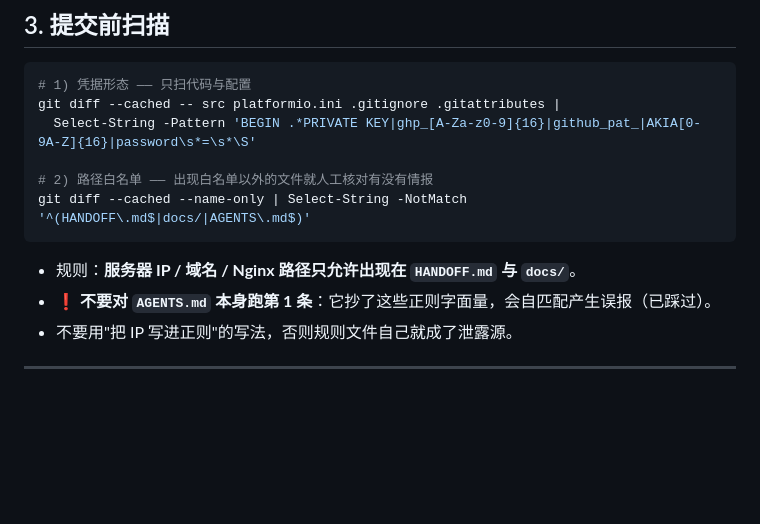
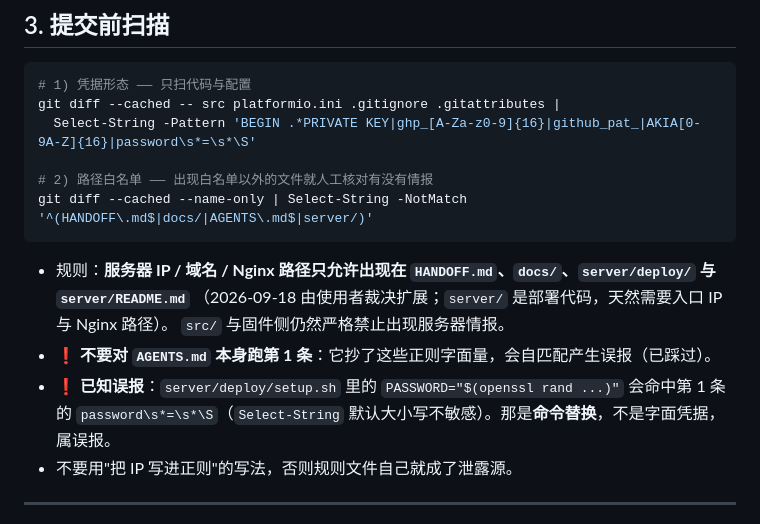
Before and after one commit to emila58035/Cell_incubator, a Markdown page: docs/CONVENTIONS.md, the part around the change. Drawn GitHub-style; blank space fills up the shorter version.

Commit message:
Extend the infrastructure whitelist to server
server/ is deployment code and inherently contains the entry IP and Nginx
paths, so the whitelist now includes it. The IP was actually committed in
e30152f before asking, which AGENTS.md section 1 classifies as a hard stop;
the user retroactively approved extending the whitelist instead of
parameterising the IP out. src/ and the firmware side stay off limits.

````diff
--- a/docs/CONVENTIONS.md
+++ b/docs/CONVENTIONS.md
@@ -69,11 +69,15 @@ git diff --cached -- src platformio.ini .gitignore .gitattributes |
   Select-String -Pattern 'BEGIN .*PRIVATE KEY|ghp_[A-Za-z0-9]{16}|github_pat_|AKIA[0-9A-Z]{16}|password\s*=\s*\S'
 
 # 2) 路径白名单 —— 出现白名单以外的文件就人工核对有没有情报
-git diff --cached --name-only | Select-String -NotMatch '^(HANDOFF\.md$|docs/|AGENTS\.md$)'
+git diff --cached --name-only | Select-String -NotMatch '^(HANDOFF\.md$|docs/|AGENTS\.md$|server/)'
 ```
 
-- 规则：**服务器 IP / 域名 / Nginx 路径只允许出现在 `HANDOFF.md` 与 `docs/`**。
+- 规则：**服务器 IP / 域名 / Nginx 路径只允许出现在 `HANDOFF.md`、`docs/`、`server/deploy/` 与 `server/README.md`**
+  （2026-09-18 由使用者裁决扩展；`server/` 是部署代码，天然需要入口 IP 与 Nginx 路径）。
+  `src/` 与固件侧仍然严格禁止出现服务器情报。
 - ❗ **不要对 `AGENTS.md` 本身跑第 1 条**：它抄了这些正则字面量，会自匹配产生误报（已踩过）。
+- ❗ **已知误报**：`server/deploy/setup.sh` 里的 `PASSWORD="$(openssl rand ...)"` 会命中第 1 条的
+  `password\s*=\s*\S`（`Select-String` 默认大小写不敏感）。那是**命令替换**，不是字面凭据，属误报。
 - 不要用"把 IP 写进正则"的写法，否则规则文件自己就成了泄露源。
 
 ---
````
Also changed, not shown: AGENTS.md (+1 -1 lines).
